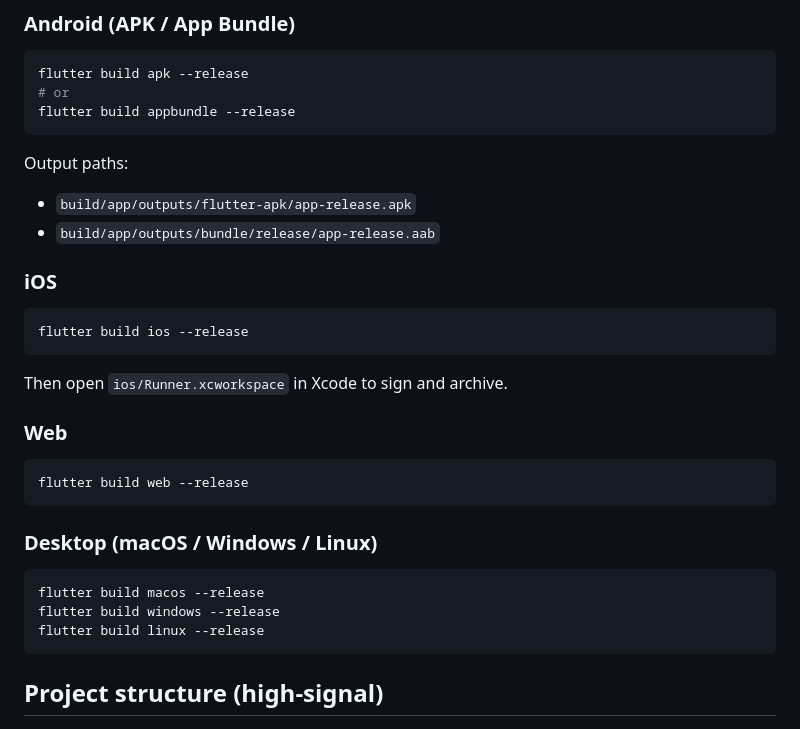
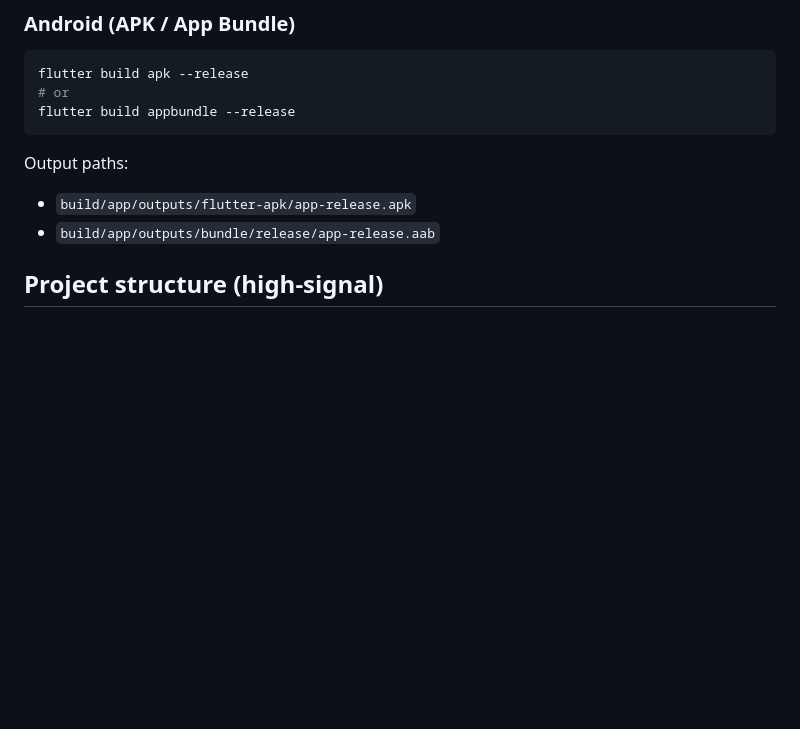
Before and after one commit to Erebus9456/erebus-frontend, a Markdown page: README.md, the part around the change. Drawn GitHub-style; blank space fills up the shorter version.

````diff
--- a/README.md
+++ b/README.md
@@ -59,27 +59,6 @@ Output paths:
 - `build/app/outputs/flutter-apk/app-release.apk`
 - `build/app/outputs/bundle/release/app-release.aab`
 
-### iOS
-
-```bash
-flutter build ios --release
-```
-
-Then open `ios/Runner.xcworkspace` in Xcode to sign and archive.
-
-### Web
-
-```bash
-flutter build web --release
-```
-
-### Desktop (macOS / Windows / Linux)
-
-```bash
-flutter build macos --release
-flutter build windows --release
-flutter build linux --release
-```
 
 ## Project structure (high-signal)
 
````
